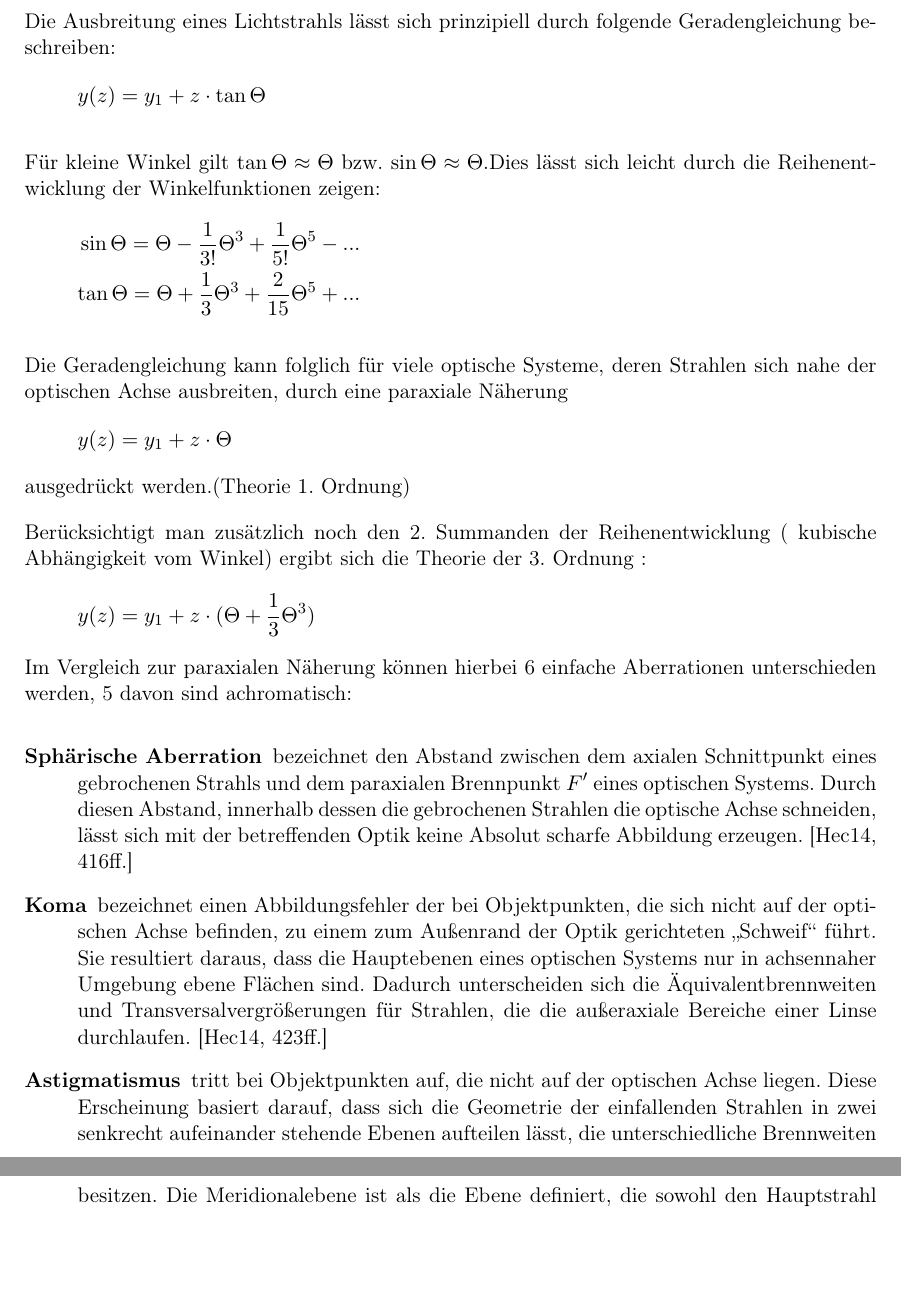
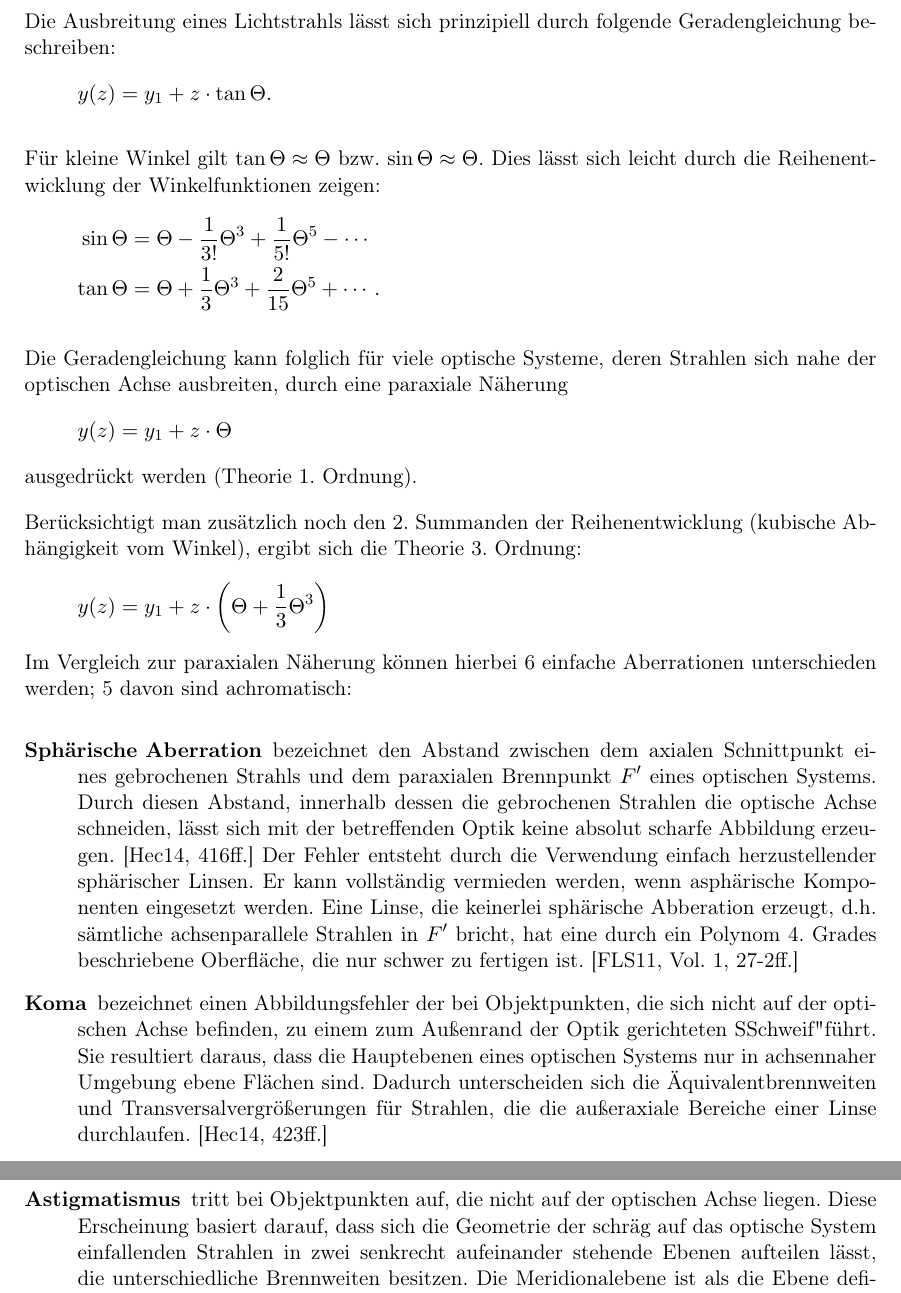
Before and after one commit to woodie90/Protokoll-Linsenfehler, a LaTeX document (Protokoll Linsenfehler.tex, which reads einleitung.tex): two parts of pages 3 and 4 of 11, joined at a grey line, cut so that both start at the same text, the shorter picture padded with empty space. Compiled offline with pdfLaTeX.

Commit message:
SphAbb, FLP zitiert, paar Satzzeichen korrigiert.

```diff
--- a/Protokoll Linsenfehler.tex
+++ b/Protokoll Linsenfehler.tex
@@ -25,7 +25,7 @@
 \newcommand{\degre}{\ensuremath{^\circ}}
 
 \title{Technische Optik \\ Praktikum Linsenfehler}
-\date{\today}
+\date{4. Juni 2015}
 \author{Hans Herrmann \and Felix Kayser \and Hermann Pommerenke \and Tino Steinmetz}
 
 \begin{document}
--- a/einleitung.tex
+++ b/einleitung.tex
@@ -2,30 +2,30 @@
 
 Die Ausbreitung eines Lichtstrahls lässt sich prinzipiell durch folgende Geradengleichung beschreiben:
 \begin{align*}
-y(z)=y_1 + z \cdot \tan \Theta
+y(z)=y_1 + z \cdot \tan \Theta.
 \end{align*}
 
-Für kleine Winkel gilt $\tan\Theta \approx \Theta$ bzw. $\sin \Theta \approx \Theta $.Dies lässt sich leicht durch die Reihenentwicklung der Winkelfunktionen zeigen:
+Für kleine Winkel gilt $\tan\Theta \approx \Theta$ bzw. $\sin \Theta \approx \Theta $. Dies lässt sich leicht durch die Reihenentwicklung der Winkelfunktionen zeigen:
 \begin{align*}
-\sin \Theta = \Theta - \frac{1}{3!}\Theta^3 + \frac{1}{5!}\Theta^5 - ... \\
-\tan \Theta = \Theta + \frac{1}{3}\Theta^3 + \frac{2}{15}\Theta^5 + ...
+\sin \Theta &= \Theta - \frac{1}{3!}\Theta^3 + \frac{1}{5!}\Theta^5 - \cdots \\
+\tan \Theta &= \Theta + \frac{1}{3}\Theta^3 + \frac{2}{15}\Theta^5 + \cdots.
 \end{align*}
 
 Die Geradengleichung kann folglich für viele optische Systeme, deren Strahlen sich nahe der optischen Achse ausbreiten, durch eine paraxiale Näherung
 \begin{align*}
 y(z)=y_1 + z \cdot \Theta
 \end{align*}
-ausgedrückt werden.(Theorie 1. Ordnung)
+ausgedrückt werden (Theorie 1. Ordnung).
 
-Berücksichtigt man zusätzlich noch den 2. Summanden der Reihenentwicklung ( kubische Abhängigkeit vom Winkel) ergibt sich die Theorie der 3. Ordnung :
+Berücksichtigt man zusätzlich noch den 2. Summanden der Reihenentwicklung (kubische Abhängigkeit vom Winkel), ergibt sich die Theorie 3. Ordnung:
 \begin{align*}
-y(z)=y_1 + z \cdot (\Theta + \frac{1}{3}\Theta^3)
+y(z)=y_1 + z \cdot \left( \Theta + \frac{1}{3}\Theta^3\right)
 \end{align*}
-Im Vergleich zur paraxialen Näherung können hierbei 6 einfache Aberrationen unterschieden werden, 5 davon sind achromatisch:
+Im Vergleich zur paraxialen Näherung können hierbei 6 einfache Aberrationen unterschieden werden; 5 davon sind achromatisch:
 \begin{description}
-	\item[Sphärische Aberration] bezeichnet den Abstand zwischen dem axialen Schnittpunkt eines gebrochenen Strahls und dem paraxialen Brennpunkt $F'$ eines optischen Systems. Durch diesen Abstand, innerhalb dessen die gebrochenen Strahlen die optische Achse schneiden, lässt sich mit der betreffenden Optik keine Absolut scharfe Abbildung erzeugen. \cite[416ff.]{hecht2014optik}
-	\item[Koma] bezeichnet einen Abbildungsfehler der bei Objektpunkten, die sich nicht auf der optischen Achse befinden, zu einem zum Außenrand der Optik gerichteten "`Schweif"' führt. Sie resultiert daraus, dass die Hauptebenen eines optischen Systems nur in achsennaher Umgebung ebene Flächen sind. Dadurch unterscheiden sich die Äquivalentbrennweiten und Transversalvergrößerungen für Strahlen, die die außeraxiale Bereiche einer Linse durchlaufen. \cite[423ff.]{hecht2014optik}
-	\item[Astigmatismus] tritt bei Objektpunkten auf, die nicht auf der optischen Achse liegen. Diese Erscheinung basiert darauf, dass sich die Geometrie der einfallenden Strahlen in zwei senkrecht aufeinander stehende Ebenen aufteilen lässt, die unterschiedliche Brennweiten besitzen. Die Meridionalebene ist als die Ebene definiert, die sowohl den Hauptstrahl als auch die optische Achse enthält. Die Sagittalebene ist demzufolge die Ebene, die den Hauptstrahl enthält und senkrecht auf der Meridionalebene steht. Ein mit dem Astigmatismus behaftetes optisches System besitzt keine einzelnen Brennpunkt, sondern zwei senkrecht zueinander stehende Brennlinien. \cite[428ff.]{hecht2014optik}
+	\item[Sphärische Aberration] bezeichnet den Abstand zwischen dem axialen Schnittpunkt eines gebrochenen Strahls und dem paraxialen Brennpunkt $F'$ eines optischen Systems. Durch diesen Abstand, innerhalb dessen die gebrochenen Strahlen die optische Achse schneiden, lässt sich mit der betreffenden Optik keine absolut scharfe Abbildung erzeugen. \cite[416ff.]{hecht2014optik} Der Fehler entsteht durch die Verwendung einfach herzustellender sphärischer Linsen. Er kann vollständig vermieden werden, wenn asphärische Komponenten eingesetzt werden. Eine Linse, die keinerlei sphärische Abberation erzeugt, d.h. sämtliche achsenparallele Strahlen in $F'$ bricht, hat eine durch ein Polynom 4. Grades beschriebene Oberfläche, die nur schwer zu fertigen ist. \cite[Vol. 1, 27-2ff.]{feynman2011flp}
+	\item[Koma] bezeichnet einen Abbildungsfehler der bei Objektpunkten, die sich nicht auf der optischen Achse befinden, zu einem zum Außenrand der Optik gerichteten "Schweif" führt. Sie resultiert daraus, dass die Hauptebenen eines optischen Systems nur in achsennaher Umgebung ebene Flächen sind. Dadurch unterscheiden sich die Äquivalentbrennweiten und Transversalvergrößerungen für Strahlen, die die außeraxiale Bereiche einer Linse durchlaufen. \cite[423ff.]{hecht2014optik}
+	\item[Astigmatismus] tritt bei Objektpunkten auf, die nicht auf der optischen Achse liegen. Diese Erscheinung basiert darauf, dass sich die Geometrie der schräg auf das optische System einfallenden Strahlen in zwei senkrecht aufeinander stehende Ebenen aufteilen lässt, die unterschiedliche Brennweiten besitzen. Die Meridionalebene ist als die Ebene definiert, die sowohl den Hauptstrahl als auch die optische Achse enthält. Die Sagittalebene ist demzufolge die Ebene, die den Hauptstrahl enthält und senkrecht auf der Meridionalebene steht. Ein mit dem Astigmatismus behaftetes optisches System besitzt keine einzelnen Brennpunkt, sondern zwei senkrecht zueinander stehende Brennlinien. \cite[428ff.]{hecht2014optik}
 	\item[Bildfeldwölbung]
 	\item[Verzeichnung]
 	\item[chromatische Aberration]
```
Also changed, not shown: literatur.bib (+10 -0 lines).
